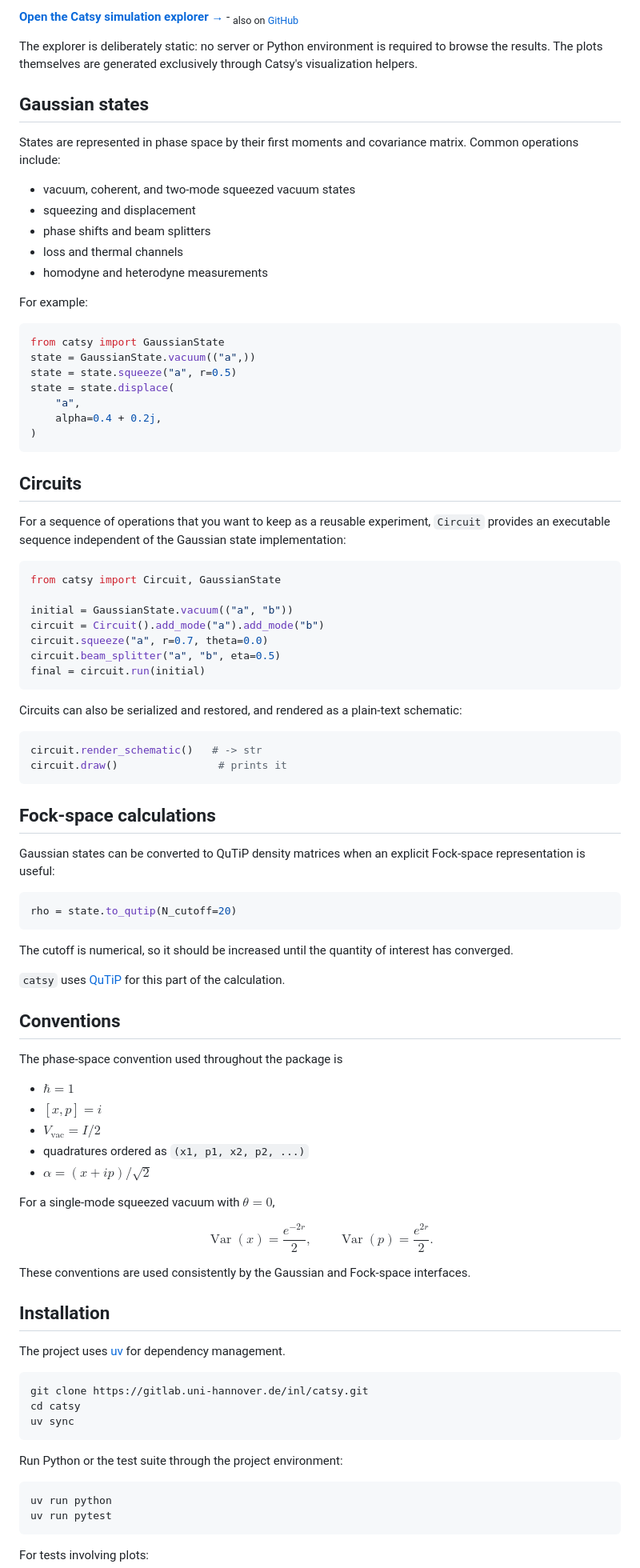
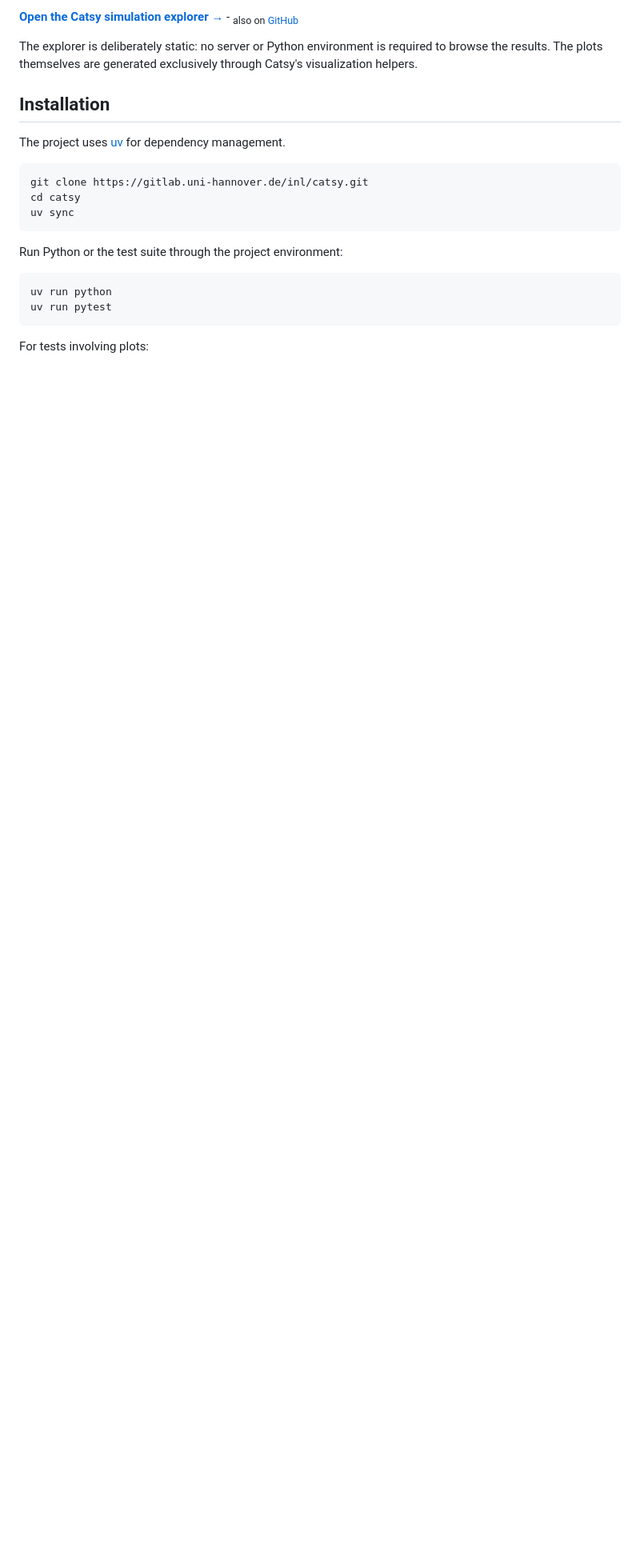
Before and after one commit to raiyiz/catsy, a Markdown page: README.md, the part around one of its changes. Shown at 80% size. Drawn GitHub-style; blank space fills up the shorter version.

Commit message:
edits in readme, remove duplicates

````diff
--- a/README.md
+++ b/README.md
@@ -203,80 +227,6 @@ Every published run is tied to its exact source commit and keeps its **plots + m
 
 The explorer is deliberately static: no server or Python environment is required to browse the results. The plots themselves are generated exclusively through Catsy's visualization helpers.
 
-## Gaussian states
-
-States are represented in phase space by their first moments and covariance matrix. Common operations include:
-
-* vacuum, coherent, and two-mode squeezed vacuum states
-* squeezing and displacement
-* phase shifts and beam splitters
-* loss and thermal channels
-* homodyne and heterodyne measurements
-
-For example:
-
-```python
-from catsy import GaussianState
-state = GaussianState.vacuum(("a",))
-state = state.squeeze("a", r=0.5)
-state = state.displace(
-    "a",
-    alpha=0.4 + 0.2j,
-)
-```
-## Circuits
-
-For a sequence of operations that you want to keep as a reusable experiment, `Circuit` provides an executable sequence independent of the Gaussian state implementation:
-
-```python
-from catsy import Circuit, GaussianState
-
-initial = GaussianState.vacuum(("a", "b"))
-circuit = Circuit().add_mode("a").add_mode("b")
-circuit.squeeze("a", r=0.7, theta=0.0)
-circuit.beam_splitter("a", "b", eta=0.5)
-final = circuit.run(initial)
-```
-
-Circuits can also be serialized and restored, and rendered as a plain-text schematic:
-
-```python
-circuit.render_schematic()   # -> str
-circuit.draw()                # prints it
-```
-
-## Fock-space calculations
-
-Gaussian states can be converted to QuTiP density matrices when an explicit Fock-space representation is useful:
-
-```python
-rho = state.to_qutip(N_cutoff=20)
-```
-
-The cutoff is numerical, so it should be increased until the quantity of interest has converged.
-
-`catsy` uses [QuTiP](https://qutip.org/) for this part of the calculation.
-
-## Conventions
-
-The phase-space convention used throughout the package is
-
-* $\hbar = 1$
-* $[x,p] = i$
-* $V_\mathrm{vac} = I/2$
-* quadratures ordered as `(x1, p1, x2, p2, ...)`
-* $\alpha = (x + ip)/\sqrt{2}$
-
-For a single-mode squeezed vacuum with $\theta=0$,
-
-$$
-\operatorname{Var}(x) = \frac{e^{-2r}}{2},
-\qquad
-\operatorname{Var}(p) = \frac{e^{2r}}{2}.
-$$
-
-These conventions are used consistently by the Gaussian and Fock-space interfaces.
-
 ## Installation
 
 The project uses [uv](https://docs.astral.sh/uv/) for dependency management.
````
Also changed, not shown: other parts of README.md (+35 -11 lines).
